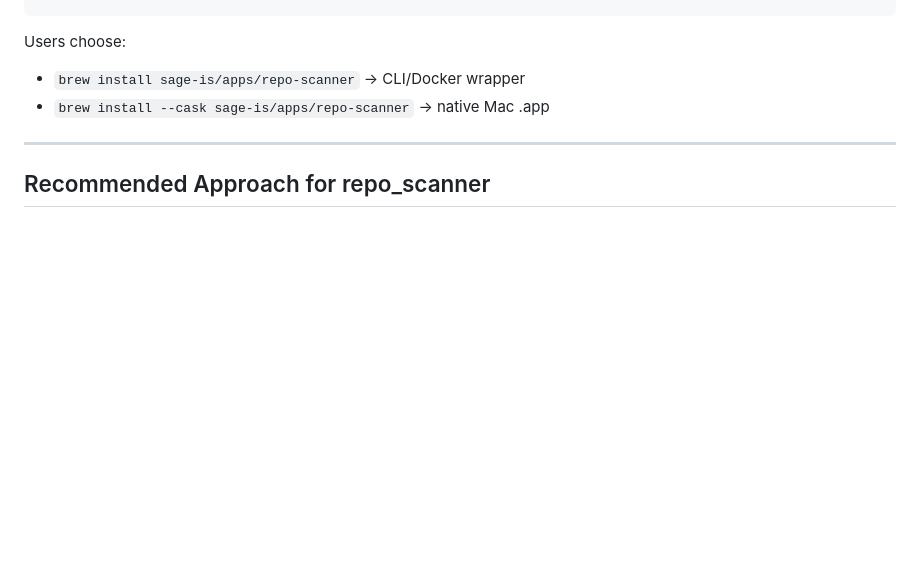
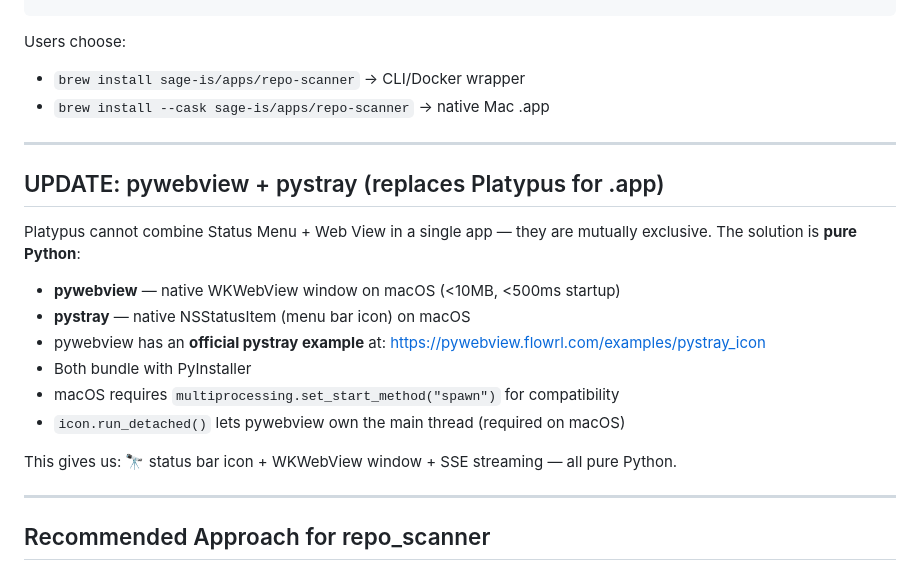
Before and after one commit to Startr/WEB-MCPO-Repo_scanner, a Markdown page: docs/notes/platypus-and-brew.md, the part around the change. GitHub-like rendering; blank space fills up the shorter version.

Commit message:
feat: update documentation to replace Platypus with pywebview and pystray for .app distribution; outline new approach for status menu and web view integration

```diff
--- a/docs/notes/platypus-and-brew.md
+++ b/docs/notes/platypus-and-brew.md
@@ -193,6 +193,23 @@ Users choose:
 
 ---
 
+## UPDATE: pywebview + pystray (replaces Platypus for .app)
+
+Platypus cannot combine Status Menu + Web View in a single app — they are mutually
+exclusive. The solution is **pure Python**:
+
+- **pywebview** — native WKWebView window on macOS (<10MB, <500ms startup)
+- **pystray** — native NSStatusItem (menu bar icon) on macOS
+- pywebview has an **official pystray example** at:
+  https://pywebview.flowrl.com/examples/pystray_icon
+- Both bundle with PyInstaller
+- macOS requires `multiprocessing.set_start_method("spawn")` for compatibility
+- `icon.run_detached()` lets pywebview own the main thread (required on macOS)
+
+This gives us: 🔭 status bar icon + WKWebView window + SSE streaming — all pure Python.
+
+---
+
 ## Recommended Approach for repo_scanner
 
 ### Tier 1: Docker CLI via Brew (fastest to ship)
```
